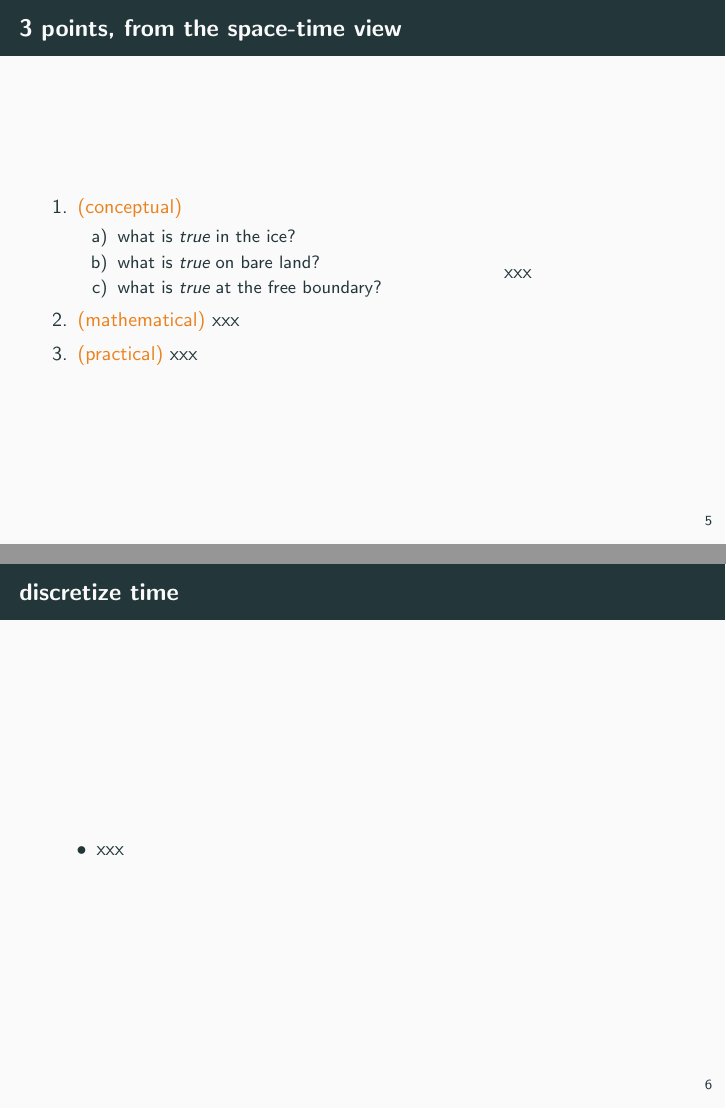
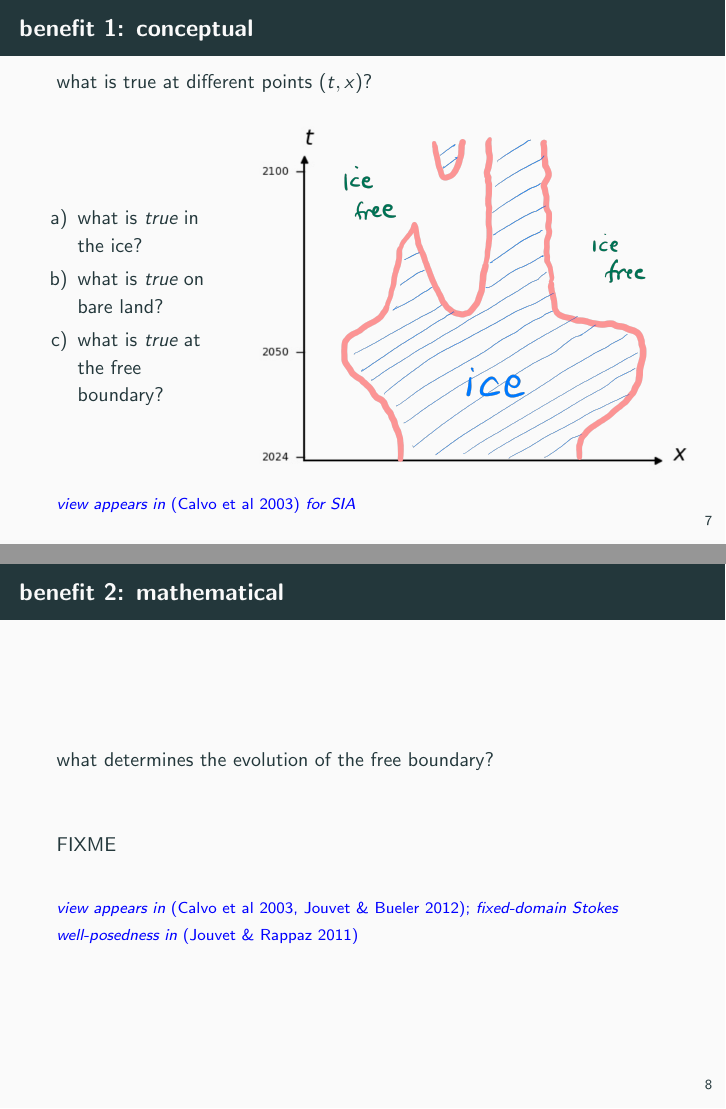
Before and after one commit to bueler/glacier-fe-estimate, LaTeX slides (talk/NWG24/slides.tex): pages 7 and 8 of 10 before the commit and pages 9 and 10 of 14 after it, joined at a grey line. Compiled offline with pdfLaTeX.

Commit message:
most of the talk, actually

```diff
--- a/talk/NWG24/slides.tex
+++ b/talk/NWG24/slides.tex
@@ -148,31 +153,51 @@ xx
 \end{frame}
 
 
-\begin{frame}{3 points, from the space-time view}
+\begin{frame}{4 benefits of the space-time view}
 
-\begin{columns}
-\begin{column}{0.7\textwidth}
 \begin{enumerate}
-\item \alert{(conceptual)}
-    \begin{itemize}
-    \item[a)] what is \emph{true} in the ice?
-    \item[b)] what is \emph{true} on bare land?
-    \item[c)] what is \emph{true} at the free boundary?
-    \end{itemize}
-\item \alert{(mathematical)} xxx
-\item \alert{(practical)} xxx
+\item \alert{(conceptual)} you can address \emph{what is true} at different points $(t,x)$
+\item \alert{(mathematical)} you can see \emph{what determines the evolution of the free boundary}
+\item \alert{(numerical)} you can see \emph{what ``fully-implicit'' must mean}
+\item \alert{(practical)} you can see \emph{why modeled surface mass balance must be available on space \& time adjacent ice-free land}
 \end{enumerate}
-\end{column}
-\begin{column}{0.3\textwidth}
-xxx % repeat xtcartoon
-\end{column}
-\end{columns}
 
 \end{frame}
 
 
-\begin{frame}{discretize time}
+\newcommand{\viewin}[1]{{\color{blue} {\footnotesize \emph{view appears in} #1}}}
 
+\begin{frame}{benefit 1: conceptual}
+
+what is true at different points $(t,x)$?
+
+\bigskip \bigskip
+
+\begin{columns}
+\begin{column}{0.3\textwidth}
 \begin{itemize}
-\item xxx
-\end{itemize}
+\item[a)] what is \emph{true} in the ice?
+\item[b)] what is \emph{true} on bare land?
+\item[c)] what is \emph{true} at the free boundary?
+\end{itemize}\end{column}
+\begin{column}{0.7\textwidth}
+\hfill \includegraphics[width=\textwidth]{xtcrop}
+\end{column}
+\end{columns}
+
+\bigskip
+\viewin{(Calvo et al 2003) \emph{for SIA}}
+\end{frame}
+
+
+\begin{frame}{benefit 2: mathematical}
+
+what determines the evolution of the free boundary?
+
+\bigskip \bigskip
+
+FIXME
+
+\bigskip
+\viewin{(Calvo et al 2003, Jouvet \& Bueler 2012); \emph{fixed-domain Stokes well-posedness in} (Jouvet \& Rappaz 2011)}
+\end{frame}
```
Also changed, not shown: talk/NWG24/figs/mapplane.png (added), talk/NWG24/figs/xtcartoon.png (added), talk/NWG24/figs/xtcrop.png (added), talk/NWG24/slides.tex (76 more changed lines).
